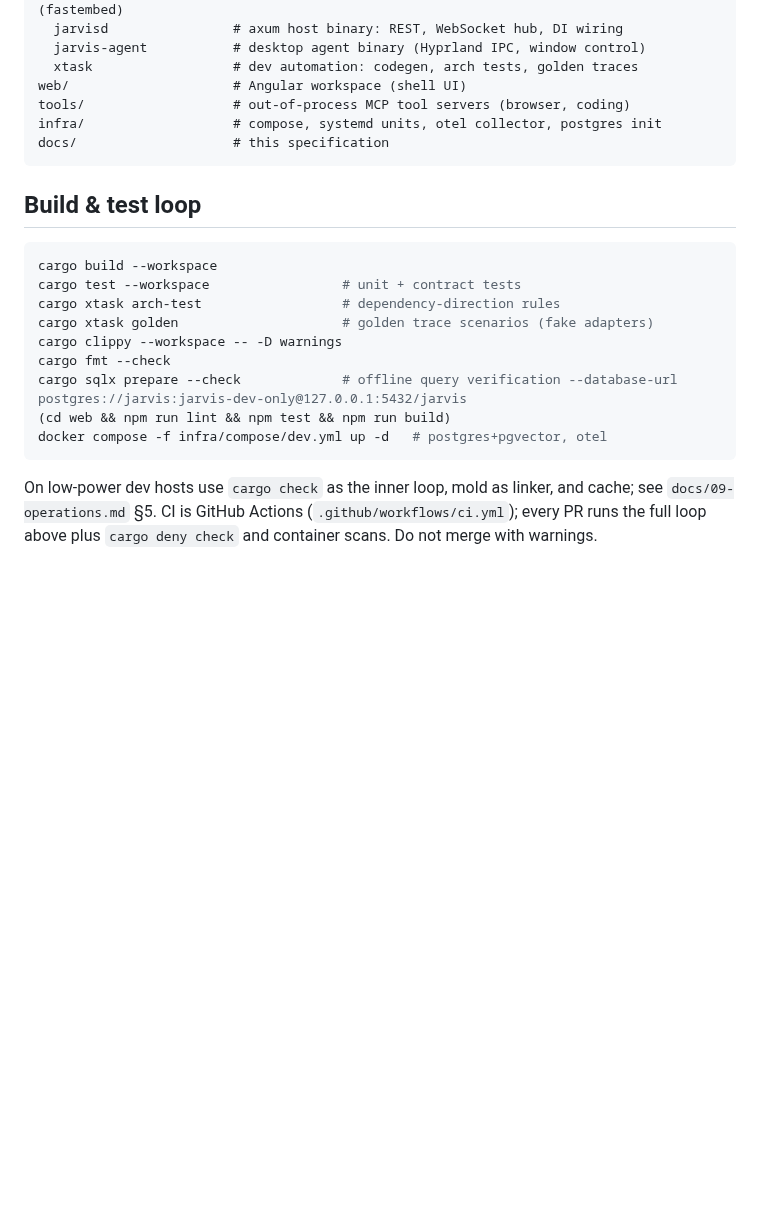
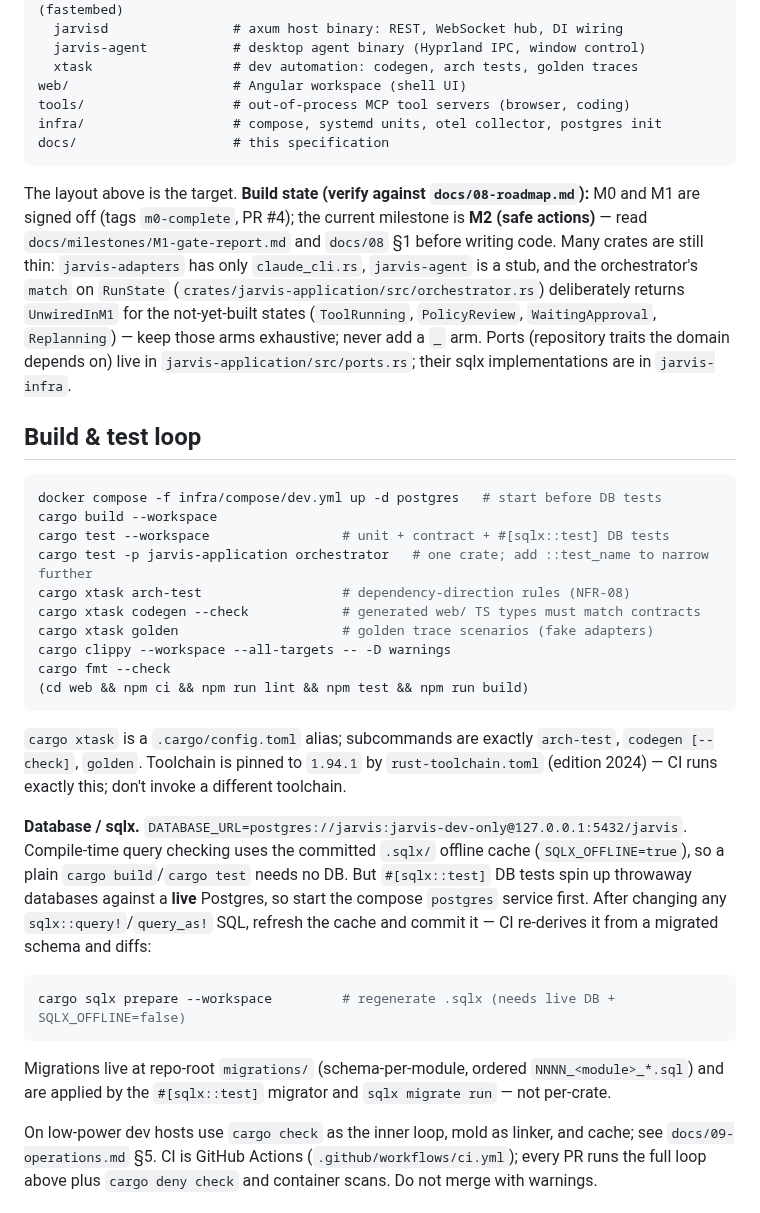
Before and after one commit to BenjaminAronsson/Smart-assistant, a Markdown page: CLAUDE.md, the part around the change. GitHub-like rendering; blank space fills up the shorter version.

Commit message:
docs(m2): approve M2 feature list; sync CLAUDE.md build state to M2
Co-Authored-By: Claude Opus 4.8 <noreply@anthropic.com>
Claude-Session: https://claude.ai/code/session_014YX1UhMNyBhx1pZcKKpLWf

````diff
--- a/CLAUDE.md
+++ b/CLAUDE.md
@@ -48,19 +48,46 @@ infra/                   # compose, systemd units, otel collector, postgres init
 docs/                    # this specification
 ```
 
+The layout above is the target. **Build state (verify against `docs/08-roadmap.md`):** M0
+and M1 are signed off (tags `m0-complete`, PR #4); the current milestone is **M2 (safe
+actions)** — read `docs/milestones/M1-gate-report.md` and `docs/08` §1 before writing code.
+Many crates are still thin: `jarvis-adapters` has only `claude_cli.rs`, `jarvis-agent` is a
+stub, and the orchestrator's `match` on `RunState` (`crates/jarvis-application/src/orchestrator.rs`)
+deliberately returns `UnwiredInM1` for the not-yet-built states (`ToolRunning`, `PolicyReview`,
+`WaitingApproval`, `Replanning`) — keep those arms exhaustive; never add a `_` arm. Ports
+(repository traits the domain depends on) live in `jarvis-application/src/ports.rs`; their
+sqlx implementations are in `jarvis-infra`.
+
 ## Build & test loop
 
 ```bash
+docker compose -f infra/compose/dev.yml up -d postgres   # start before DB tests
 cargo build --workspace
-cargo test --workspace                 # unit + contract tests
-cargo xtask arch-test                  # dependency-direction rules
+cargo test --workspace                 # unit + contract + #[sqlx::test] DB tests
+cargo test -p jarvis-application orchestrator   # one crate; add ::test_name to narrow further
+cargo xtask arch-test                  # dependency-direction rules (NFR-08)
+cargo xtask codegen --check            # generated web/ TS types must match contracts
 cargo xtask golden                     # golden trace scenarios (fake adapters)
-cargo clippy --workspace -- -D warnings
+cargo clippy --workspace --all-targets -- -D warnings
 cargo fmt --check
-cargo sqlx prepare --check             # offline query verification --database-url postgres://jarvis:jarvis-dev-only@127.0.0.1:5432/jarvis
-(cd web && npm run lint && npm test && npm run build)
-docker compose -f infra/compose/dev.yml up -d   # postgres+pgvector, otel
+(cd web && npm ci && npm run lint && npm test && npm run build)
 ```
+
+`cargo xtask` is a `.cargo/config.toml` alias; subcommands are exactly `arch-test`,
+`codegen [--check]`, `golden`. Toolchain is pinned to `1.94.1` by `rust-toolchain.toml`
+(edition 2024) — CI runs exactly this; don't invoke a different toolchain.
+
+**Database / sqlx.** `DATABASE_URL=postgres://jarvis:jarvis-dev-only@127.0.0.1:5432/jarvis`.
+Compile-time query checking uses the committed `.sqlx/` offline cache (`SQLX_OFFLINE=true`),
+so a plain `cargo build`/`cargo test` needs no DB. But `#[sqlx::test]` DB tests spin up
+throwaway databases against a **live** Postgres, so start the compose `postgres` service
+first. After changing any `sqlx::query!`/`query_as!` SQL, refresh the cache and commit it —
+CI re-derives it from a migrated schema and diffs:
+```bash
+cargo sqlx prepare --workspace         # regenerate .sqlx (needs live DB + SQLX_OFFLINE=false)
+```
+Migrations live at repo-root `migrations/` (schema-per-module, ordered `NNNN_<module>_*.sql`)
+and are applied by the `#[sqlx::test]` migrator and `sqlx migrate run` — not per-crate.
 
 On low-power dev hosts use `cargo check` as the inner loop, mold as linker, and cache;
 see `docs/09-operations.md` §5. CI is GitHub Actions (`.github/workflows/ci.yml`); every PR runs the full loop above plus
````
Also changed, not shown: docs/milestones/M2-features.md (added, +217 -0 lines).
